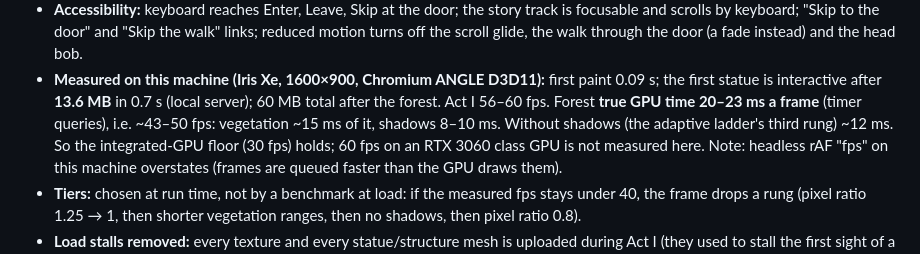
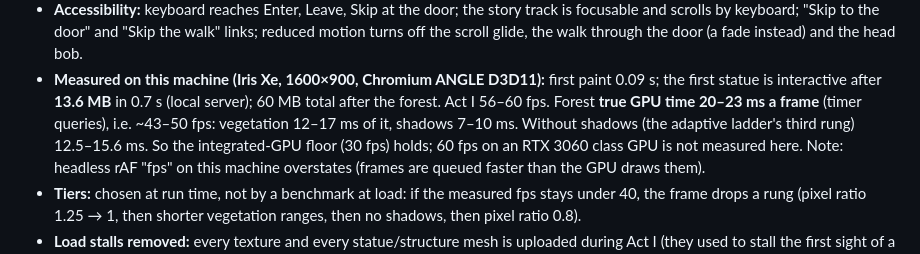
Before and after one commit to smirk-dev/Main-Website, a Markdown page: docs/revamp/BRIEF.md, the part around the change. GitHub-like rendering.

Commit message:
brief: G3 GPU cost ranges per the measured output
Co-Authored-By: Claude Opus 5.5 <noreply@anthropic.com>

```diff
--- a/docs/revamp/BRIEF.md
+++ b/docs/revamp/BRIEF.md
@@ -165,8 +165,8 @@ archive page and "Back to the forest" returns to the same spot. Built in `web/`;
   instead) and the head bob.
 - **Measured on this machine (Iris Xe, 1600×900, Chromium ANGLE D3D11):** first paint 0.09 s; the first statue is
   interactive after **13.6 MB** in 0.7 s (local server); 60 MB total after the forest. Act I 56–60 fps. Forest **true GPU time
-  20–23 ms a frame** (timer queries), i.e. ~43–50 fps: vegetation ~15 ms of it, shadows 8–10 ms. Without shadows (the
-  adaptive ladder's third rung) ~12 ms. So the integrated-GPU floor (30 fps) holds; 60 fps on an RTX 3060 class GPU is not
+  20–23 ms a frame** (timer queries), i.e. ~43–50 fps: vegetation 12–17 ms of it, shadows 7–10 ms. Without shadows (the
+  adaptive ladder's third rung) 12.5–15.6 ms. So the integrated-GPU floor (30 fps) holds; 60 fps on an RTX 3060 class GPU is not
   measured here. Note: headless rAF "fps" on this machine overstates (frames are queued faster than the GPU draws them).
 - **Tiers:** chosen at run time, not by a benchmark at load: if the measured fps stays under 40, the frame drops a rung
   (pixel ratio 1.25 → 1, then shorter vegetation ranges, then no shadows, then pixel ratio 0.8).
```
